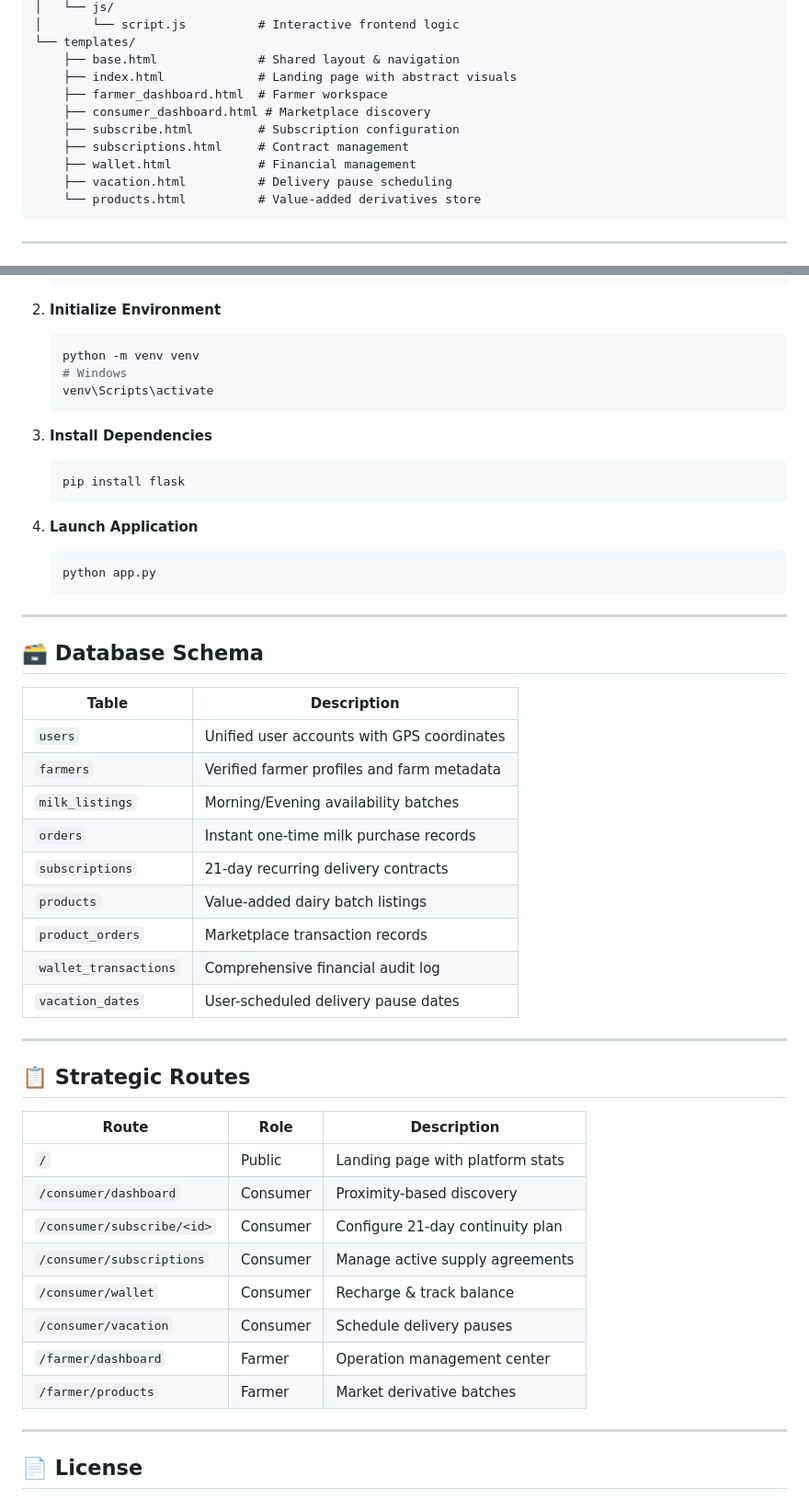
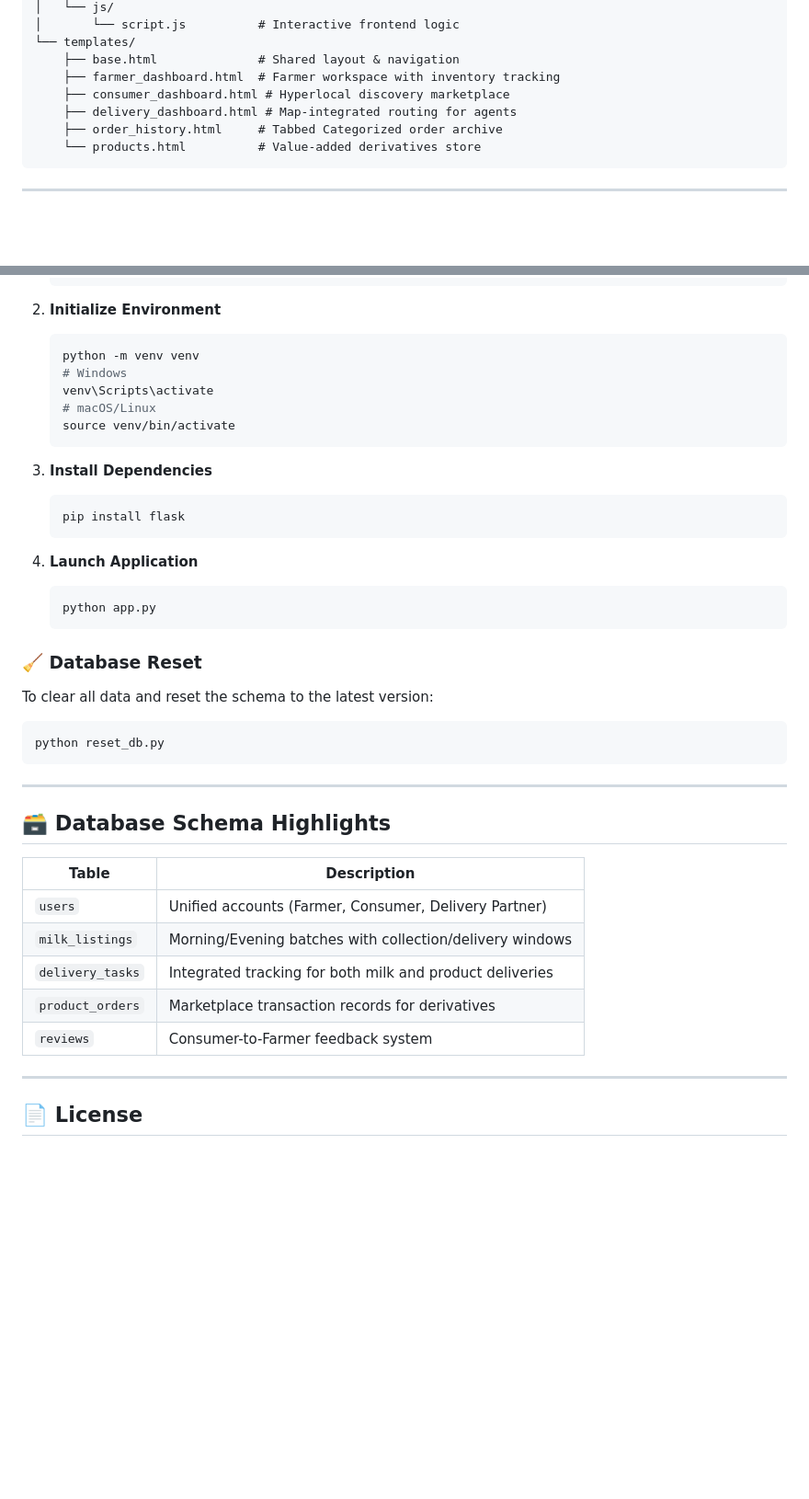
Before and after one commit to Harini007m/farmio, a Markdown page: README.md, 2 parts joined by grey strips. Shown at 92% size. Drawn GitHub-style; blank space fills up the shorter version.

````diff
--- a/README.md
+++ b/README.md
@@ -56,13 +63,10 @@ farmio/                        # Repo root
 │       └── script.js          # Interactive frontend logic
 └── templates/
     ├── base.html              # Shared layout & navigation
-    ├── index.html             # Landing page with abstract visuals
-    ├── farmer_dashboard.html  # Farmer workspace
-    ├── consumer_dashboard.html # Marketplace discovery
-    ├── subscribe.html         # Subscription configuration
-    ├── subscriptions.html     # Contract management
-    ├── wallet.html            # Financial management
-    ├── vacation.html          # Delivery pause scheduling
+    ├── farmer_dashboard.html  # Farmer workspace with inventory tracking
+    ├── consumer_dashboard.html # Hyperlocal discovery marketplace
+    ├── delivery_dashboard.html # Map-integrated routing for agents
+    ├── order_history.html     # Tabbed Categorized order archive
     └── products.html          # Value-added derivatives store
 ```
 
@@ -88,6 +92,8 @@ farmio/                        # Repo root
    python -m venv venv
    # Windows
    venv\Scripts\activate
+   # macOS/Linux
+   source venv/bin/activate
    ```
 
 3. **Install Dependencies**
@@ -100,36 +106,23 @@ farmio/                        # Repo root
    python app.py
    ```
 
----
-
-## 🗃️ Database Schema
-
-| Table                 | Description                                      |
-|-----------------------|--------------------------------------------------|
-| `users`               | Unified user accounts with GPS coordinates       |
-| `farmers`             | Verified farmer profiles and farm metadata       |
-| `milk_listings`       | Morning/Evening availability batches             |
-| `orders`              | Instant one-time milk purchase records           |
-| `subscriptions`       | 21-day recurring delivery contracts              |
-| `products`            | Value-added dairy batch listings                 |
-| `product_orders`      | Marketplace transaction records                  |
-| `wallet_transactions` | Comprehensive financial audit log                |
-| `vacation_dates`      | User-scheduled delivery pause dates              |
+### 🧹 Database Reset
+To clear all data and reset the schema to the latest version:
+```bash
+python reset_db.py
+```
 
 ---
 
-## 📋 Strategic Routes
+## 🗃️ Database Schema Highlights
 
-| Route                                  | Role     | Description                       |
-|----------------------------------------|----------|-----------------------------------|
-| `/`                                    | Public   | Landing page with platform stats  |
-| `/consumer/dashboard`                  | Consumer | Proximity-based discovery         |
-| `/consumer/subscribe/<id>`             | Consumer | Configure 21-day continuity plan  |
-| `/consumer/subscriptions`              | Consumer | Manage active supply agreements   |
-| `/consumer/wallet`                     | Consumer | Recharge & track balance          |
-| `/consumer/vacation`                   | Consumer | Schedule delivery pauses          |
-| `/farmer/dashboard`                    | Farmer   | Operation management center       |
-| `/farmer/products`                     | Farmer   | Market derivative batches         |
+| Table            | Description                                              |
+|------------------|----------------------------------------------------------|
+| `users`          | Unified accounts (Farmer, Consumer, Delivery Partner)    |
+| `milk_listings`  | Morning/Evening batches with collection/delivery windows |
+| `delivery_tasks` | Integrated tracking for both milk and product deliveries |
+| `product_orders` | Marketplace transaction records for derivatives          |
+| `reviews`        | Consumer-to-Farmer feedback system                       |
 
 ---
 
````
Also changed, not shown: other parts of README.md (+26 -19 lines).
